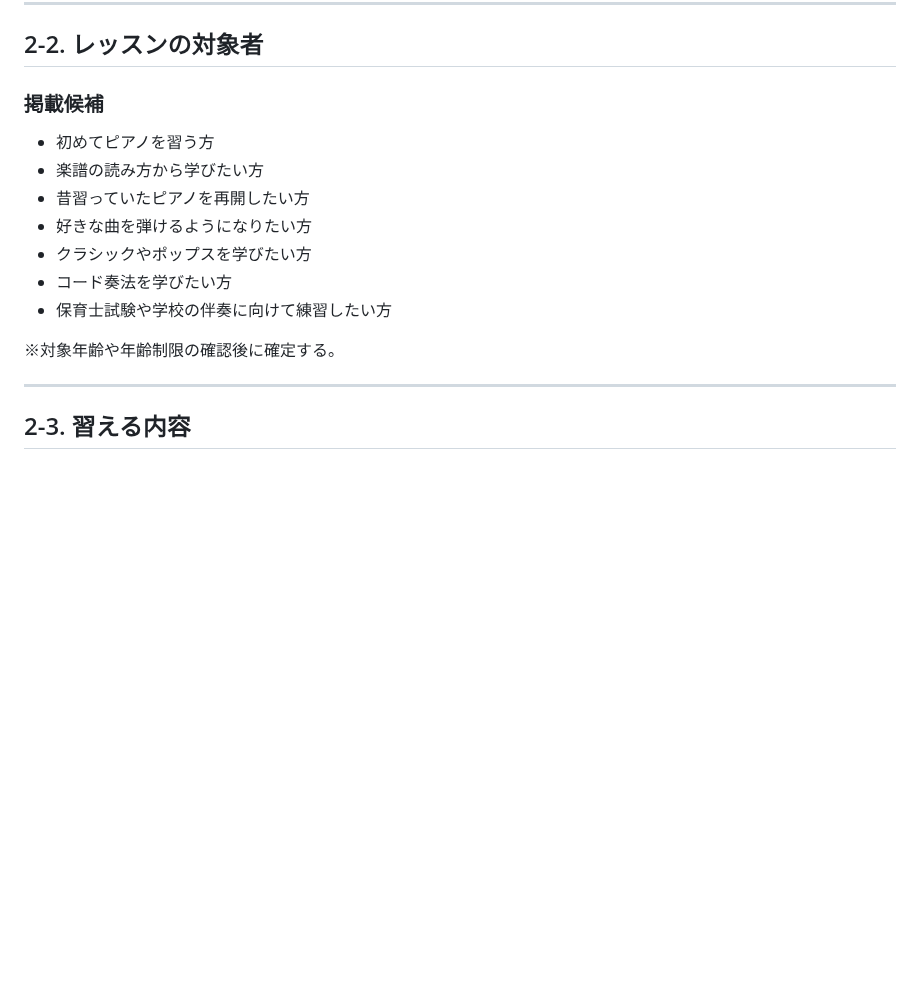
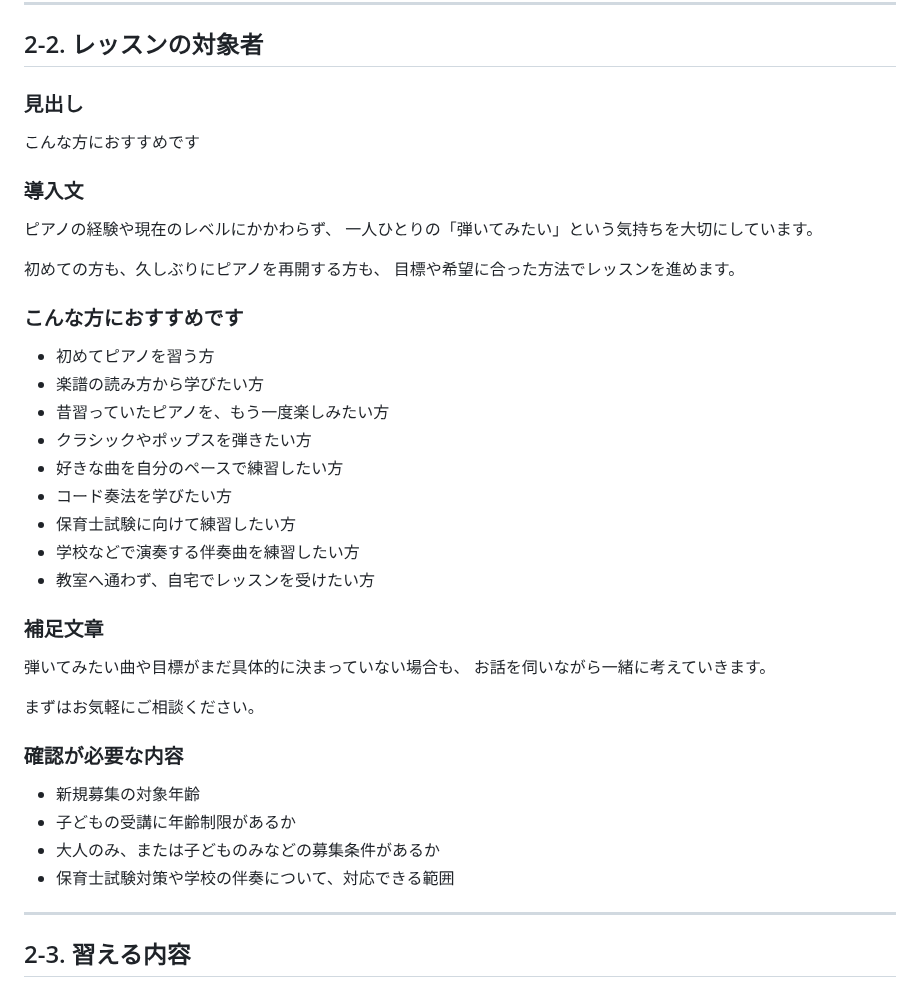
Before and after one commit to ayusika/AI_Development_Environment, a Markdown page: 200_Miki_Piano/設計/掲載内容.md, the part around the change. Rendered like a GitHub page; blank space fills up the shorter version.

Commit message:
レッスン対象者の掲載内容を更新

```diff
--- a/200_Miki_Piano/設計/掲載内容.md
+++ b/200_Miki_Piano/設計/掲載内容.md
@@ -415,18 +415,43 @@ URL：`/lesson/`
 
 ## 2-2. レッスンの対象者
 
-### 掲載候補
+### 見出し
+
+こんな方におすすめです
+
+### 導入文
+
+ピアノの経験や現在のレベルにかかわらず、
+一人ひとりの「弾いてみたい」という気持ちを大切にしています。
+
+初めての方も、久しぶりにピアノを再開する方も、
+目標や希望に合った方法でレッスンを進めます。
+
+### こんな方におすすめです
 
 - 初めてピアノを習う方
 - 楽譜の読み方から学びたい方
-- 昔習っていたピアノを再開したい方
-- 好きな曲を弾けるようになりたい方
-- クラシックやポップスを学びたい方
+- 昔習っていたピアノを、もう一度楽しみたい方
+- クラシックやポップスを弾きたい方
+- 好きな曲を自分のペースで練習したい方
 - コード奏法を学びたい方
-- 保育士試験や学校の伴奏に向けて練習したい方
+- 保育士試験に向けて練習したい方
+- 学校などで演奏する伴奏曲を練習したい方
+- 教室へ通わず、自宅でレッスンを受けたい方
 
-※対象年齢や年齢制限の確認後に確定する。
+### 補足文章
 
+弾いてみたい曲や目標がまだ具体的に決まっていない場合も、
+お話を伺いながら一緒に考えていきます。
+
+まずはお気軽にご相談ください。
+
+### 確認が必要な内容
+
+- 新規募集の対象年齢
+- 子どもの受講に年齢制限があるか
+- 大人のみ、または子どものみなどの募集条件があるか
+- 保育士試験対策や学校の伴奏について、対応できる範囲
 ---
 
 ## 2-3. 習える内容
```
